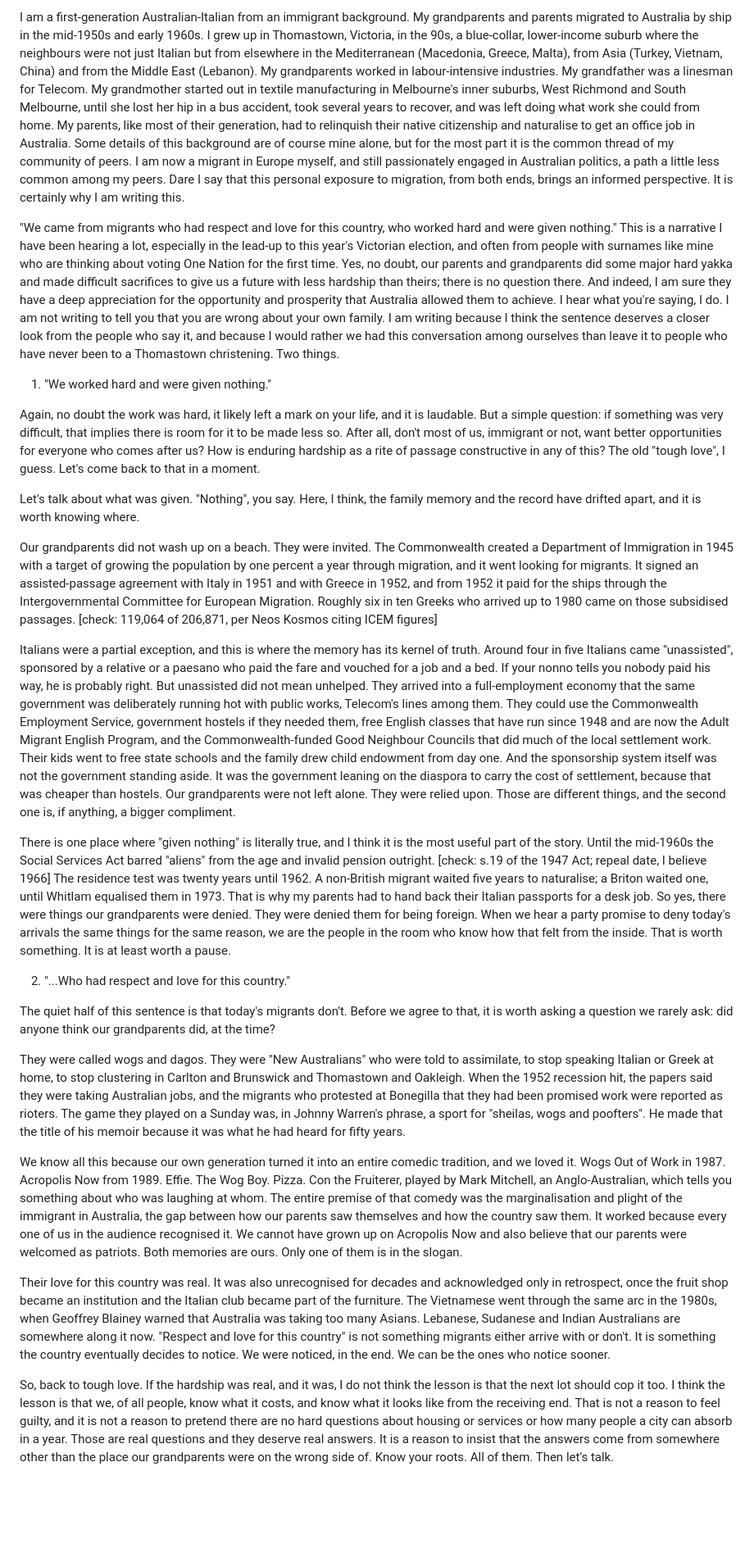
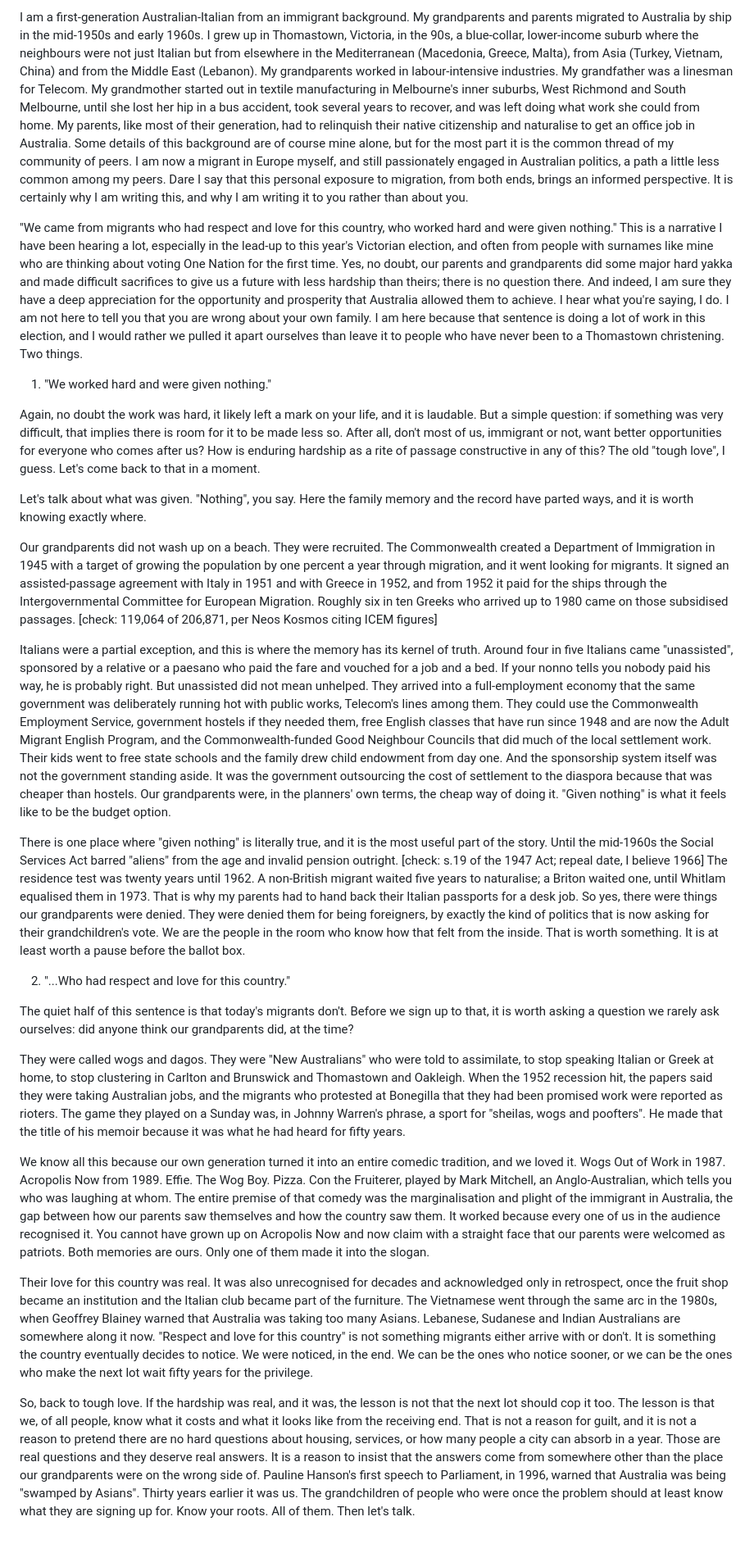
Before and after one commit to ahmedskali/homepage, a Markdown page: drafts/given-nothing-draft.md, the part around the change. Shown at 82% size. GitHub-like rendering; blank space fills up the shorter version.

Commit message:
Sharpen register of migrant narrative draft
Co-Authored-By: Claude Fable 5.1 <noreply@anthropic.com>
Claude-Session: https://claude.ai/code/session_01Xfk7GZCmWaWR7oT2UWRjkT

```diff
--- a/drafts/given-nothing-draft.md
+++ b/drafts/given-nothing-draft.md
@@ -1,27 +1,27 @@
-I am a first-generation Australian-Italian from an immigrant background. My grandparents and parents migrated to Australia by ship in the mid-1950s and early 1960s. I grew up in Thomastown, Victoria, in the 90s, a blue-collar, lower-income suburb where the neighbours were not just Italian but from elsewhere in the Mediterranean (Macedonia, Greece, Malta), from Asia (Turkey, Vietnam, China) and from the Middle East (Lebanon). My grandparents worked in labour-intensive industries. My grandfather was a linesman for Telecom. My grandmother started out in textile manufacturing in Melbourne's inner suburbs, West Richmond and South Melbourne, until she lost her hip in a bus accident, took several years to recover, and was left doing what work she could from home. My parents, like most of their generation, had to relinquish their native citizenship and naturalise to get an office job in Australia. Some details of this background are of course mine alone, but for the most part it is the common thread of my community of peers. I am now a migrant in Europe myself, and still passionately engaged in Australian politics, a path a little less common among my peers. Dare I say that this personal exposure to migration, from both ends, brings an informed perspective. It is certainly why I am writing this.
+I am a first-generation Australian-Italian from an immigrant background. My grandparents and parents migrated to Australia by ship in the mid-1950s and early 1960s. I grew up in Thomastown, Victoria, in the 90s, a blue-collar, lower-income suburb where the neighbours were not just Italian but from elsewhere in the Mediterranean (Macedonia, Greece, Malta), from Asia (Turkey, Vietnam, China) and from the Middle East (Lebanon). My grandparents worked in labour-intensive industries. My grandfather was a linesman for Telecom. My grandmother started out in textile manufacturing in Melbourne's inner suburbs, West Richmond and South Melbourne, until she lost her hip in a bus accident, took several years to recover, and was left doing what work she could from home. My parents, like most of their generation, had to relinquish their native citizenship and naturalise to get an office job in Australia. Some details of this background are of course mine alone, but for the most part it is the common thread of my community of peers. I am now a migrant in Europe myself, and still passionately engaged in Australian politics, a path a little less common among my peers. Dare I say that this personal exposure to migration, from both ends, brings an informed perspective. It is certainly why I am writing this, and why I am writing it to you rather than about you.
 
-"We came from migrants who had respect and love for this country, who worked hard and were given nothing." This is a narrative I have been hearing a lot, especially in the lead-up to this year's Victorian election, and often from people with surnames like mine who are thinking about voting One Nation for the first time. Yes, no doubt, our parents and grandparents did some major hard yakka and made difficult sacrifices to give us a future with less hardship than theirs; there is no question there. And indeed, I am sure they have a deep appreciation for the opportunity and prosperity that Australia allowed them to achieve. I hear what you're saying, I do. I am not writing to tell you that you are wrong about your own family. I am writing because I think the sentence deserves a closer look from the people who say it, and because I would rather we had this conversation among ourselves than leave it to people who have never been to a Thomastown christening. Two things.
+"We came from migrants who had respect and love for this country, who worked hard and were given nothing." This is a narrative I have been hearing a lot, especially in the lead-up to this year's Victorian election, and often from people with surnames like mine who are thinking about voting One Nation for the first time. Yes, no doubt, our parents and grandparents did some major hard yakka and made difficult sacrifices to give us a future with less hardship than theirs; there is no question there. And indeed, I am sure they have a deep appreciation for the opportunity and prosperity that Australia allowed them to achieve. I hear what you're saying, I do. I am not here to tell you that you are wrong about your own family. I am here because that sentence is doing a lot of work in this election, and I would rather we pulled it apart ourselves than leave it to people who have never been to a Thomastown christening. Two things.
 
 1. "We worked hard and were given nothing."
 
 Again, no doubt the work was hard, it likely left a mark on your life, and it is laudable. But a simple question: if something was very difficult, that implies there is room for it to be made less so. After all, don't most of us, immigrant or not, want better opportunities for everyone who comes after us? How is enduring hardship as a rite of passage constructive in any of this? The old "tough love", I guess. Let's come back to that in a moment.
 
-Let's talk about what was given. "Nothing", you say. Here, I think, the family memory and the record have drifted apart, and it is worth knowing where.
+Let's talk about what was given. "Nothing", you say. Here the family memory and the record have parted ways, and it is worth knowing exactly where.
 
-Our grandparents did not wash up on a beach. They were invited. The Commonwealth created a Department of Immigration in 1945 with a target of growing the population by one percent a year through migration, and it went looking for migrants. It signed an assisted-passage agreement with Italy in 1951 and with Greece in 1952, and from 1952 it paid for the ships through the Intergovernmental Committee for European Migration. Roughly six in ten Greeks who arrived up to 1980 came on those subsidised passages. [check: 119,064 of 206,871, per Neos Kosmos citing ICEM figures]
+Our grandparents did not wash up on a beach. They were recruited. The Commonwealth created a Department of Immigration in 1945 with a target of growing the population by one percent a year through migration, and it went looking for migrants. It signed an assisted-passage agreement with Italy in 1951 and with Greece in 1952, and from 1952 it paid for the ships through the Intergovernmental Committee for European Migration. Roughly six in ten Greeks who arrived up to 1980 came on those subsidised passages. [check: 119,064 of 206,871, per Neos Kosmos citing ICEM figures]
 
-Italians were a partial exception, and this is where the memory has its kernel of truth. Around four in five Italians came "unassisted", sponsored by a relative or a paesano who paid the fare and vouched for a job and a bed. If your nonno tells you nobody paid his way, he is probably right. But unassisted did not mean unhelped. They arrived into a full-employment economy that the same government was deliberately running hot with public works, Telecom's lines among them. They could use the Commonwealth Employment Service, government hostels if they needed them, free English classes that have run since 1948 and are now the Adult Migrant English Program, and the Commonwealth-funded Good Neighbour Councils that did much of the local settlement work. Their kids went to free state schools and the family drew child endowment from day one. And the sponsorship system itself was not the government standing aside. It was the government leaning on the diaspora to carry the cost of settlement, because that was cheaper than hostels. Our grandparents were not left alone. They were relied upon. Those are different things, and the second one is, if anything, a bigger compliment.
+Italians were a partial exception, and this is where the memory has its kernel of truth. Around four in five Italians came "unassisted", sponsored by a relative or a paesano who paid the fare and vouched for a job and a bed. If your nonno tells you nobody paid his way, he is probably right. But unassisted did not mean unhelped. They arrived into a full-employment economy that the same government was deliberately running hot with public works, Telecom's lines among them. They could use the Commonwealth Employment Service, government hostels if they needed them, free English classes that have run since 1948 and are now the Adult Migrant English Program, and the Commonwealth-funded Good Neighbour Councils that did much of the local settlement work. Their kids went to free state schools and the family drew child endowment from day one. And the sponsorship system itself was not the government standing aside. It was the government outsourcing the cost of settlement to the diaspora because that was cheaper than hostels. Our grandparents were, in the planners' own terms, the cheap way of doing it. "Given nothing" is what it feels like to be the budget option.
 
-There is one place where "given nothing" is literally true, and I think it is the most useful part of the story. Until the mid-1960s the Social Services Act barred "aliens" from the age and invalid pension outright. [check: s.19 of the 1947 Act; repeal date, I believe 1966] The residence test was twenty years until 1962. A non-British migrant waited five years to naturalise; a Briton waited one, until Whitlam equalised them in 1973. That is why my parents had to hand back their Italian passports for a desk job. So yes, there were things our grandparents were denied. They were denied them for being foreign. When we hear a party promise to deny today's arrivals the same things for the same reason, we are the people in the room who know how that felt from the inside. That is worth something. It is at least worth a pause.
+There is one place where "given nothing" is literally true, and it is the most useful part of the story. Until the mid-1960s the Social Services Act barred "aliens" from the age and invalid pension outright. [check: s.19 of the 1947 Act; repeal date, I believe 1966] The residence test was twenty years until 1962. A non-British migrant waited five years to naturalise; a Briton waited one, until Whitlam equalised them in 1973. That is why my parents had to hand back their Italian passports for a desk job. So yes, there were things our grandparents were denied. They were denied them for being foreigners, by exactly the kind of politics that is now asking for their grandchildren's vote. We are the people in the room who know how that felt from the inside. That is worth something. It is at least worth a pause before the ballot box.
 
 2. "...Who had respect and love for this country."
 
-The quiet half of this sentence is that today's migrants don't. Before we agree to that, it is worth asking a question we rarely ask: did anyone think our grandparents did, at the time?
+The quiet half of this sentence is that today's migrants don't. Before we sign up to that, it is worth asking a question we rarely ask ourselves: did anyone think our grandparents did, at the time?
 
 They were called wogs and dagos. They were "New Australians" who were told to assimilate, to stop speaking Italian or Greek at home, to stop clustering in Carlton and Brunswick and Thomastown and Oakleigh. When the 1952 recession hit, the papers said they were taking Australian jobs, and the migrants who protested at Bonegilla that they had been promised work were reported as rioters. The game they played on a Sunday was, in Johnny Warren's phrase, a sport for "sheilas, wogs and poofters". He made that the title of his memoir because it was what he had heard for fifty years.
 
-We know all this because our own generation turned it into an entire comedic tradition, and we loved it. Wogs Out of Work in 1987. Acropolis Now from 1989. Effie. The Wog Boy. Pizza. Con the Fruiterer, played by Mark Mitchell, an Anglo-Australian, which tells you something about who was laughing at whom. The entire premise of that comedy was the marginalisation and plight of the immigrant in Australia, the gap between how our parents saw themselves and how the country saw them. It worked because every one of us in the audience recognised it. We cannot have grown up on Acropolis Now and also believe that our parents were welcomed as patriots. Both memories are ours. Only one of them is in the slogan.
+We know all this because our own generation turned it into an entire comedic tradition, and we loved it. Wogs Out of Work in 1987. Acropolis Now from 1989. Effie. The Wog Boy. Pizza. Con the Fruiterer, played by Mark Mitchell, an Anglo-Australian, which tells you who was laughing at whom. The entire premise of that comedy was the marginalisation and plight of the immigrant in Australia, the gap between how our parents saw themselves and how the country saw them. It worked because every one of us in the audience recognised it. You cannot have grown up on Acropolis Now and now claim with a straight face that our parents were welcomed as patriots. Both memories are ours. Only one of them made it into the slogan.
 
-Their love for this country was real. It was also unrecognised for decades and acknowledged only in retrospect, once the fruit shop became an institution and the Italian club became part of the furniture. The Vietnamese went through the same arc in the 1980s, when Geoffrey Blainey warned that Australia was taking too many Asians. Lebanese, Sudanese and Indian Australians are somewhere along it now. "Respect and love for this country" is not something migrants either arrive with or don't. It is something the country eventually decides to notice. We were noticed, in the end. We can be the ones who notice sooner.
+Their love for this country was real. It was also unrecognised for decades and acknowledged only in retrospect, once the fruit shop became an institution and the Italian club became part of the furniture. The Vietnamese went through the same arc in the 1980s, when Geoffrey Blainey warned that Australia was taking too many Asians. Lebanese, Sudanese and Indian Australians are somewhere along it now. "Respect and love for this country" is not something migrants either arrive with or don't. It is something the country eventually decides to notice. We were noticed, in the end. We can be the ones who notice sooner, or we can be the ones who make the next lot wait fifty years for the privilege.
 
-So, back to tough love. If the hardship was real, and it was, I do not think the lesson is that the next lot should cop it too. I think the lesson is that we, of all people, know what it costs, and know what it looks like from the receiving end. That is not a reason to feel guilty, and it is not a reason to pretend there are no hard questions about housing or services or how many people a city can absorb in a year. Those are real questions and they deserve real answers. It is a reason to insist that the answers come from somewhere other than the place our grandparents were on the wrong side of. Know your roots. All of them. Then let's talk.
+So, back to tough love. If the hardship was real, and it was, the lesson is not that the next lot should cop it too. The lesson is that we, of all people, know what it costs and what it looks like from the receiving end. That is not a reason for guilt, and it is not a reason to pretend there are no hard questions about housing, services, or how many people a city can absorb in a year. Those are real questions and they deserve real answers. It is a reason to insist that the answers come from somewhere other than the place our grandparents were on the wrong side of. Pauline Hanson's first speech to Parliament, in 1996, warned that Australia was being "swamped by Asians". Thirty years earlier it was us. The grandchildren of people who were once the problem should at least know what they are signing up for. Know your roots. All of them. Then let's talk.
```
